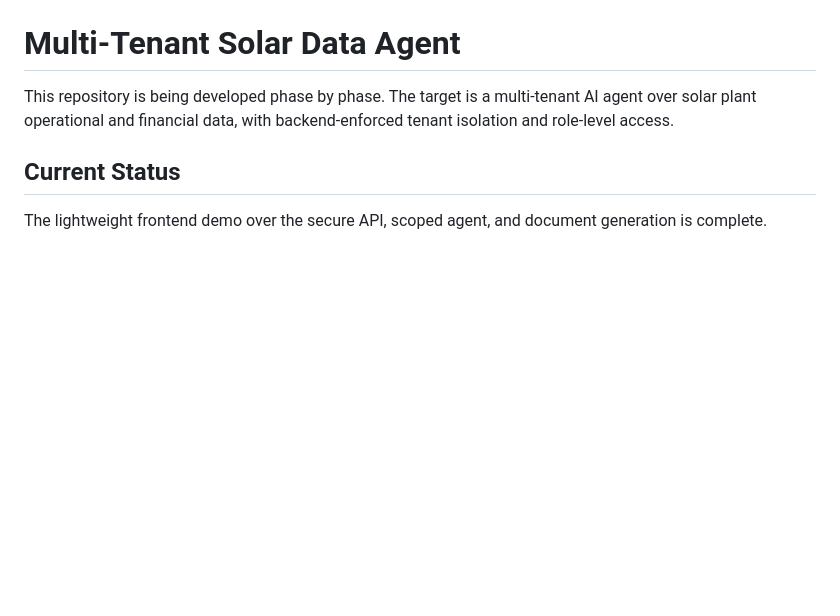
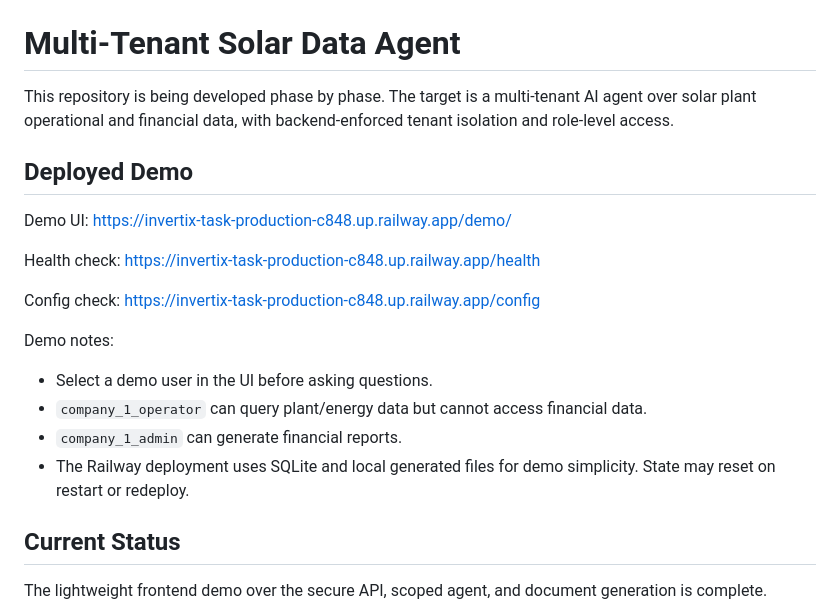
Before and after one commit to Spoorthy-Siddannaiah/solar-data-agent, a Markdown page: README.md, the part around the change. Drawn GitHub-style; blank space fills up the shorter version.

Commit message:
add deployed demo links

```diff
--- a/README.md
+++ b/README.md
@@ -3,6 +3,22 @@
 This repository is being developed phase by phase. The target is a
 multi-tenant AI agent over solar plant operational and financial data, with
 backend-enforced tenant isolation and role-level access.
+
+
+## Deployed Demo
+
+Demo UI: https://invertix-task-production-c848.up.railway.app/demo/
+
+Health check: https://invertix-task-production-c848.up.railway.app/health
+
+Config check: https://invertix-task-production-c848.up.railway.app/config
+
+Demo notes:
+- Select a demo user in the UI before asking questions.
+- `company_1_operator` can query plant/energy data but cannot access financial data.
+- `company_1_admin` can generate financial reports.
+- The Railway deployment uses SQLite and local generated files for demo simplicity. State may reset on restart or redeploy.
+
 
 ## Current Status
 
```
